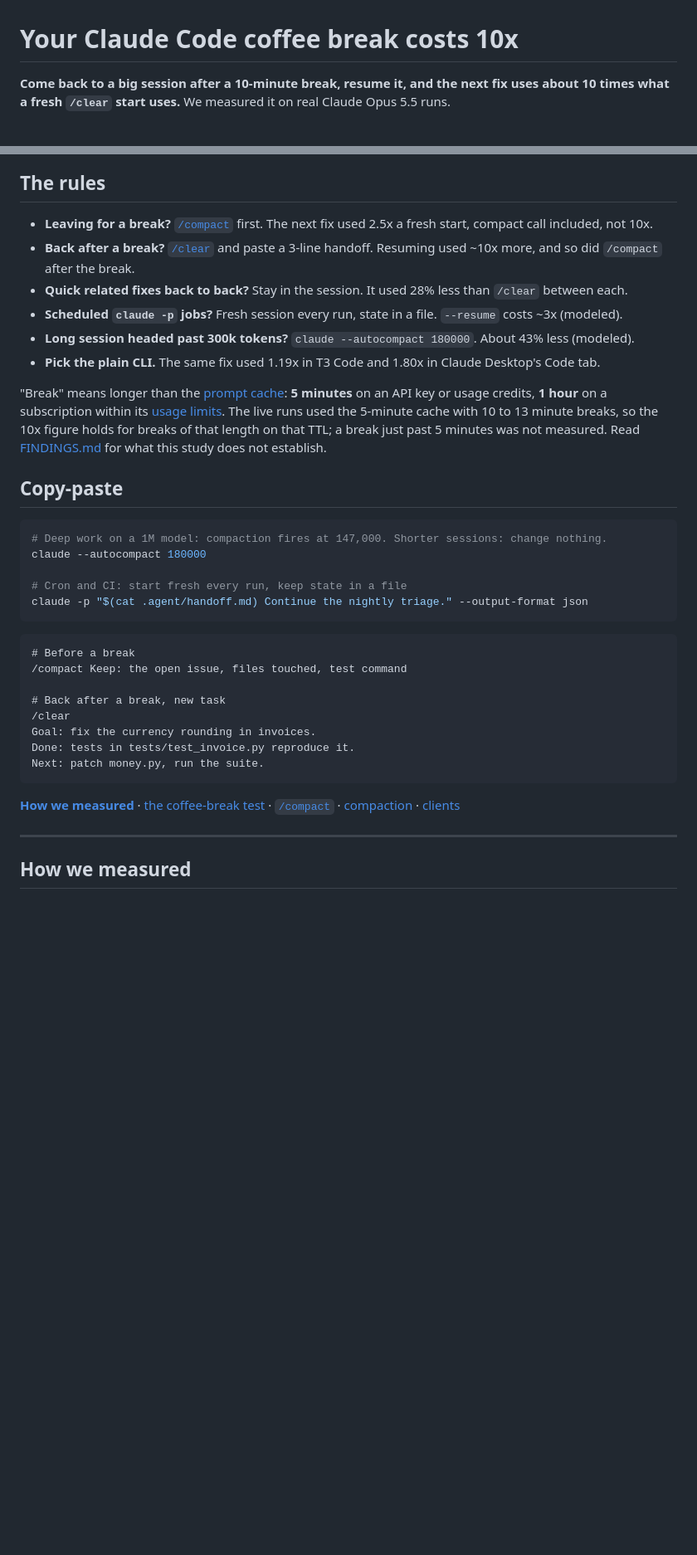
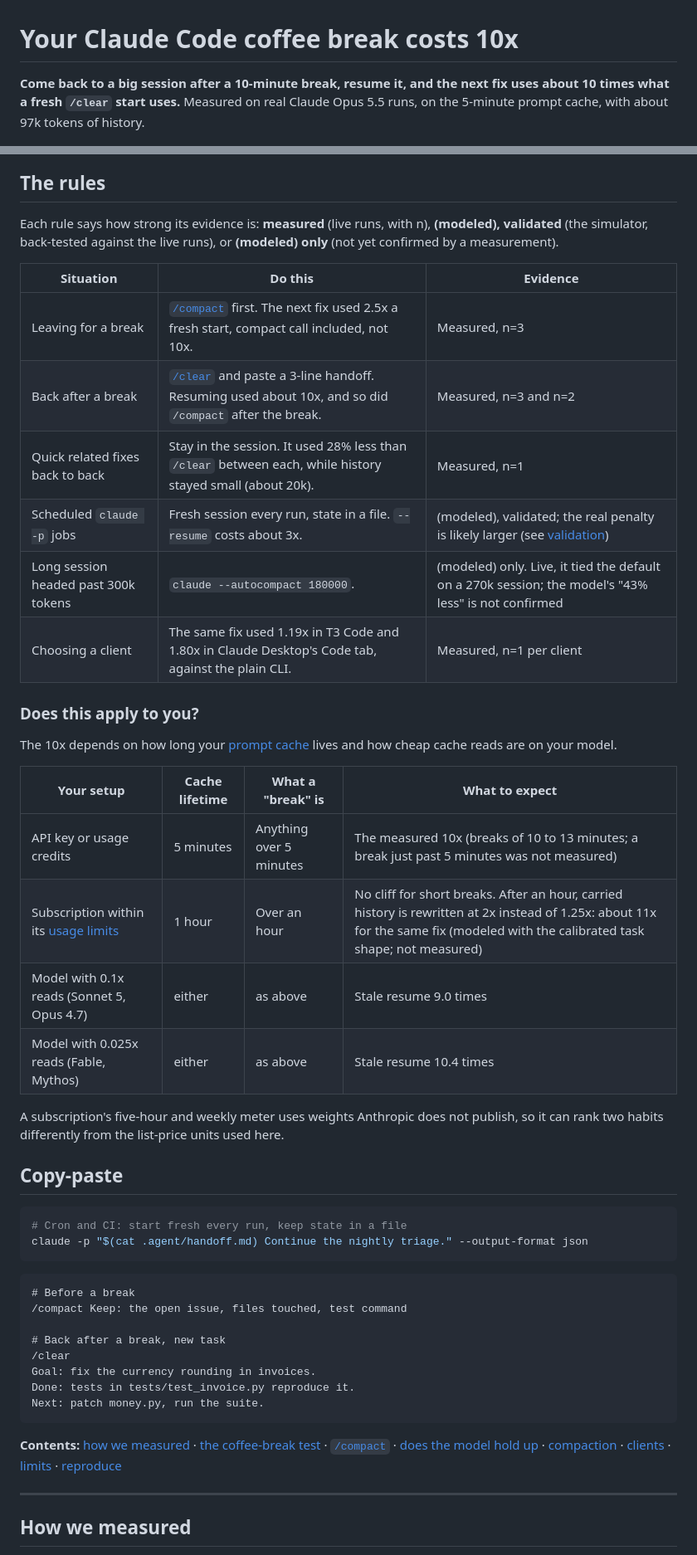
Before and after one commit to inenhesa/claude-code-usage-analysis, a Markdown page: README.md, 2 parts joined by grey strips. Shown at 83% size. Rendered like a GitHub page; blank space fills up the shorter version.

````diff
--- a/README.md
+++ b/README.md
@@ -1,26 +1,38 @@
 # Your Claude Code coffee break costs 10x
 
-**Come back to a big session after a 10-minute break, resume it, and the next fix uses about 10 times what a fresh `/clear` start uses.** We measured it on real Claude Opus 5.5 runs.
+**Come back to a big session after a 10-minute break, resume it, and the next fix uses about 10 times what a fresh `/clear` start uses.** Measured on real Claude Opus 5.5 runs, on the 5-minute prompt cache, with about 97k tokens of history.
 
 ![Same quick bugfix on a 97k-token session: fresh start 1x, resume after 3 minutes 1.5x, /compact then a break 2.5x, resume after a 10-minute break 10x, /compact after the break 10x](outputs/figures/hero_coffee_break.png)
 
 ## The rules
 
-- **Leaving for a break?** [`/compact`](https://code.claude.com/docs/en/commands) first. The next fix used 2.5x a fresh start, compact call included, not 10x.
-- **Back after a break?** [`/clear`](https://code.claude.com/docs/en/commands) and paste a 3-line handoff. Resuming used ~10x more, and so did `/compact` after the break.
-- **Quick related fixes back to back?** Stay in the session. It used 28% less than `/clear` between each.
-- **Scheduled `claude -p` jobs?** Fresh session every run, state in a file. `--resume` costs ~3x (modeled).
-- **Long session headed past 300k tokens?** `claude --autocompact 180000`. About 43% less (modeled).
-- **Pick the plain CLI.** The same fix used 1.19x in T3 Code and 1.80x in Claude Desktop's Code tab.
+Each rule says how strong its evidence is: **measured** (live runs, with n), **(modeled), validated** (the simulator, back-tested against the live runs), or **(modeled) only** (not yet confirmed by a measurement).
 
-"Break" means longer than the [prompt cache](https://code.claude.com/docs/en/prompt-caching): **5 minutes** on an API key or usage credits, **1 hour** on a subscription within its [usage limits](https://support.claude.com/en/articles/11145838-use-claude-code-with-your-pro-max-or-ultra-plan). The live runs used the 5-minute cache with 10 to 13 minute breaks, so the 10x figure holds for breaks of that length on that TTL; a break just past 5 minutes was not measured. Read [FINDINGS.md](FINDINGS.md) for what this study does not establish.
+| Situation | Do this | Evidence |
+| --- | --- | --- |
+| Leaving for a break | [`/compact`](https://code.claude.com/docs/en/commands) first. The next fix used 2.5x a fresh start, compact call included, not 10x. | Measured, n=3 |
+| Back after a break | [`/clear`](https://code.claude.com/docs/en/commands) and paste a 3-line handoff. Resuming used about 10x, and so did `/compact` after the break. | Measured, n=3 and n=2 |
+| Quick related fixes back to back | Stay in the session. It used 28% less than `/clear` between each, while history stayed small (about 20k). | Measured, n=1 |
+| Scheduled `claude -p` jobs | Fresh session every run, state in a file. `--resume` costs about 3x. | (modeled), validated; the real penalty is likely larger (see [validation](#does-the-model-hold-up)) |
+| Long session headed past 300k tokens | `claude --autocompact 180000`. | (modeled) only. Live, it tied the default on a 270k session; the model's "43% less" is not confirmed |
+| Choosing a client | The same fix used 1.19x in T3 Code and 1.80x in Claude Desktop's Code tab, against the plain CLI. | Measured, n=1 per client |
+
+### Does this apply to you?
+
+The 10x depends on how long your [prompt cache](https://code.claude.com/docs/en/prompt-caching) lives and how cheap cache reads are on your model.
+
+| Your setup | Cache lifetime | What a "break" is | What to expect |
+| --- | --- | --- | --- |
+| API key or usage credits | 5 minutes | Anything over 5 minutes | The measured 10x (breaks of 10 to 13 minutes; a break just past 5 minutes was not measured) |
+| Subscription within its [usage limits](https://support.claude.com/en/articles/11145838-use-claude-code-with-your-pro-max-or-ultra-plan) | 1 hour | Over an hour | No cliff for short breaks. After an hour, carried history is rewritten at 2x instead of 1.25x: about 11x for the same fix (modeled with the calibrated task shape; not measured) |
+| Model with 0.1x reads (Sonnet 5, Opus 4.7) | either | as above | Stale resume 9.0 times |
+| Model with 0.025x reads (Fable, Mythos) | either | as above | Stale resume 10.4 times |
+
+A subscription's five-hour and weekly meter uses weights Anthropic does not publish, so it can rank two habits differently from the list-price units used here.
 
 ## Copy-paste
 
 ```bash
-# Deep work on a 1M model: compaction fires at 147,000. Shorter sessions: change nothing.
-claude --autocompact 180000
-
 # Cron and CI: start fresh every run, keep state in a file
 claude -p "$(cat .agent/handoff.md) Continue the nightly triage." --output-format json
 ```
@@ -36,7 +48,7 @@ Done: tests in tests/test_invoice.py reproduce it.
 Next: patch money.py, run the suite.
 ```
 
-**[How we measured](#how-we-measured)** · [the coffee-break test](#1-the-coffee-break-tax) · [`/compact`](#compact-before-or-after-the-break) · [compaction](#2-compaction-measured-live) · [clients](#4-three-clients-one-bugfix)
+**Contents:** [how we measured](#how-we-measured) · [the coffee-break test](#1-the-coffee-break-tax) · [`/compact`](#compact-before-or-after-the-break) · [does the model hold up](#does-the-model-hold-up) · [compaction](#2-compaction-measured-live) · [clients](#4-three-clients-one-bugfix) · [limits](#honest-limits) · [reproduce](#reproduce)
 
 ---
 
````
Also changed, not shown: other parts of README.md (+95 -69 lines), FINDINGS.md (+3 -1 lines), outputs/figures/model_vs_measured.png (added), 4 other files.
